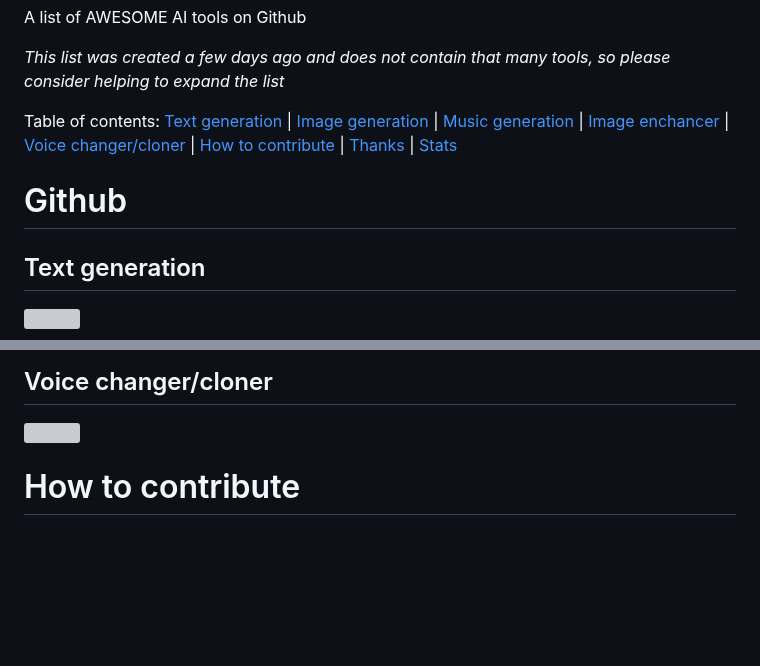
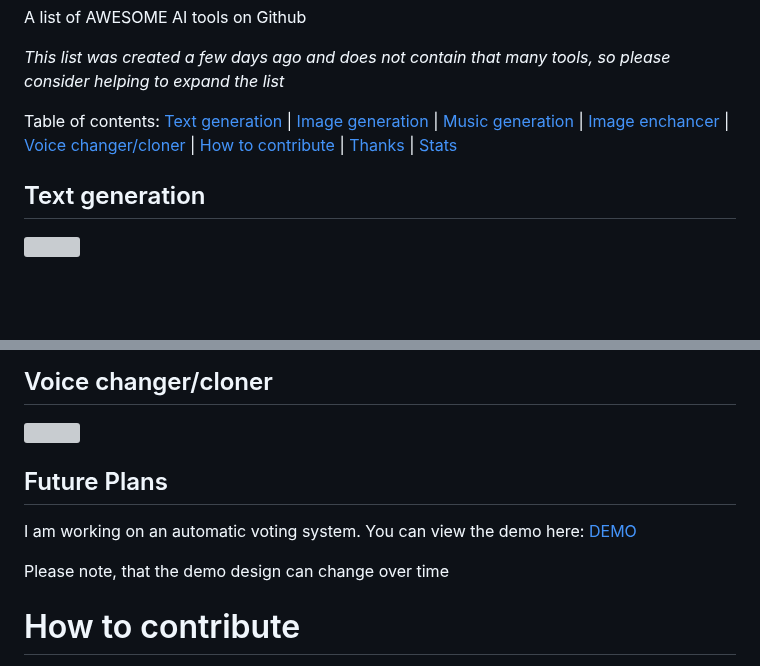
Before and after one commit to JMcrafter26/awesome-ai-tools, a Markdown page: README.md, 2 parts joined by grey strips. Rendered like a GitHub page; blank space fills up the shorter version; grey boxes are pictures that could not be loaded.

```diff
--- a/README.md
+++ b/README.md
@@ -9,8 +9,6 @@ A list of AWESOME AI tools on Github
 
 <div>Table of contents: <a href="#text-generation">Text generation</a> | <a href="#image-generation">Image generation</a> | <a href="#music-generation">Music generation</a> | <a href="#image-enchancer">Image enchancer</a> | <a href="#voice-changercloner">Voice changer/cloner</a> | <a href="#how-to-contribute">How to contribute</a> | <a href="#thanks">Thanks</a> | <a href="#stats">Stats</a></div>
 
-
-# Github
 
 ## Text generation
 
@@ -32,6 +30,11 @@ A list of AWESOME AI tools on Github
 
 <a href="https://github.com/CorentinJ/Real-Time-Voice-Cloning"><img src="https://opengraph.githubassets.com/727/CorentinJ/Real-Time-Voice-Cloning"></a>
 
+## Future Plans
+
+I am working on an automatic voting system. You can view the demo here: [DEMO](https://jmcrafter26.github.io/awesome-ai-tools/list/)
+
+Please note, that the demo design can change over time
 
 # How to contribute
 
```
